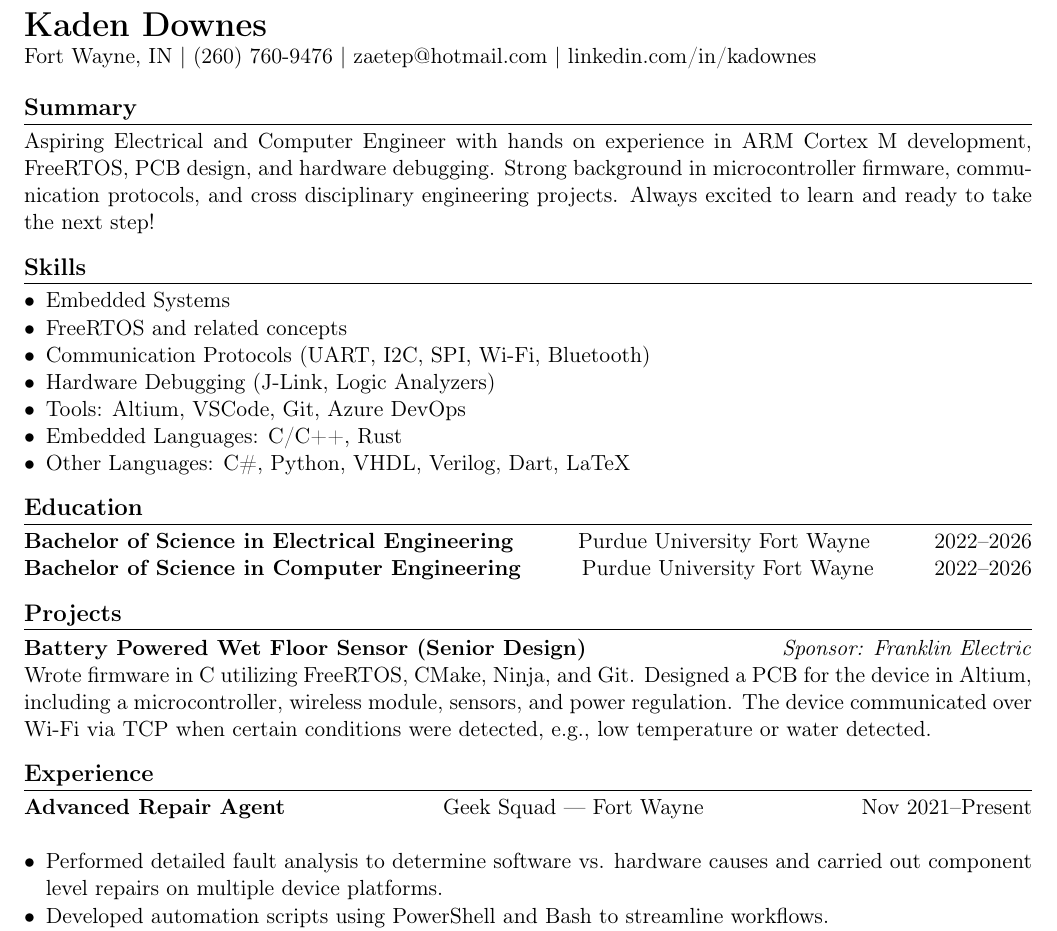
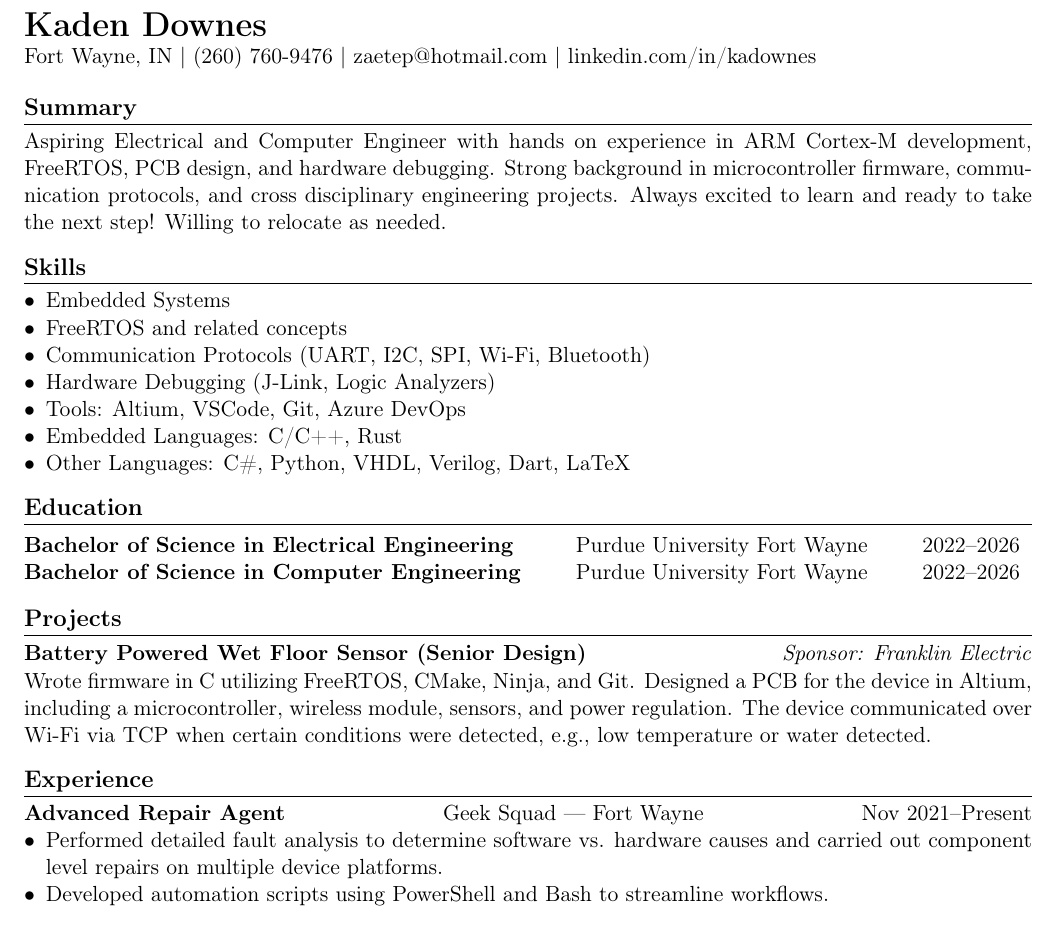
Before and after one commit to zaetep/kaden_downes_resume, a LaTeX document (main.tex): part of the page, cut so that both start at the same text. Compiled offline with pdfLaTeX.

Commit message:
Updated summary and fixed alignment in Education section.

```diff
--- a/main.tex
+++ b/main.tex
@@ -22,7 +22,7 @@
 \end{flushleft}
 
 \section*{Summary}
-Aspiring Electrical and Computer Engineer with hands on experience in ARM Cortex M development, FreeRTOS, PCB design, and hardware debugging. Strong background in microcontroller firmware, communication protocols, and cross disciplinary engineering projects. Always excited to learn and ready to take the next step!
+Aspiring Electrical and Computer Engineer with hands on experience in ARM Cortex-M development, FreeRTOS, PCB design, and hardware debugging. Strong background in microcontroller firmware, communication protocols, and cross disciplinary engineering projects. Always excited to learn and ready to take the next step! Willing to relocate as needed.
 
 \section*{Skills}
 \begin{itemize}
@@ -36,8 +36,10 @@ Aspiring Electrical and Computer Engineer with hands on experience in ARM Cortex
 \end{itemize}
 
 \section*{Education}
-\textbf{Bachelor of Science in Electrical Engineering} \hfill Purdue University Fort Wayne \hfill 2022--2026\\
-\textbf{Bachelor of Science in Computer Engineering} \hfill Purdue University Fort Wayne \hfill 2022--2026
+\begin{tabular*}{\textwidth}{@{\extracolsep{\fill}} l c r}
+\textbf{Bachelor of Science in Electrical Engineering} & Purdue University Fort Wayne & 2022--2026\\
+\textbf{Bachelor of Science in Computer Engineering} & Purdue University Fort Wayne & 2022--2026
+\end{tabular*}
 
 \section*{Projects}
 \textbf{Battery Powered Wet Floor Sensor (Senior Design)} \hfill \textit{Sponsor: Franklin Electric}\\
@@ -47,7 +49,7 @@ Wrote firmware in C utilizing FreeRTOS, CMake, Ninja, and Git. Designed a PCB fo
 % Brief description of the project, technologies used, and key impact or outcome.
 
 \section*{Experience}
-\textbf{Advanced Repair Agent} \hfill Geek Squad --- Fort Wayne \hfill Nov 2021--Present\\
+\textbf{Advanced Repair Agent} \hfill Geek Squad --- Fort Wayne \hfill Nov 2021--Present
 \begin{itemize}
 	\item Performed detailed fault analysis to determine software vs. hardware causes and carried out component level repairs on multiple device platforms.
 	\item Developed automation scripts using PowerShell and Bash to streamline workflows.
```
Also changed, not shown: main.pdf.
